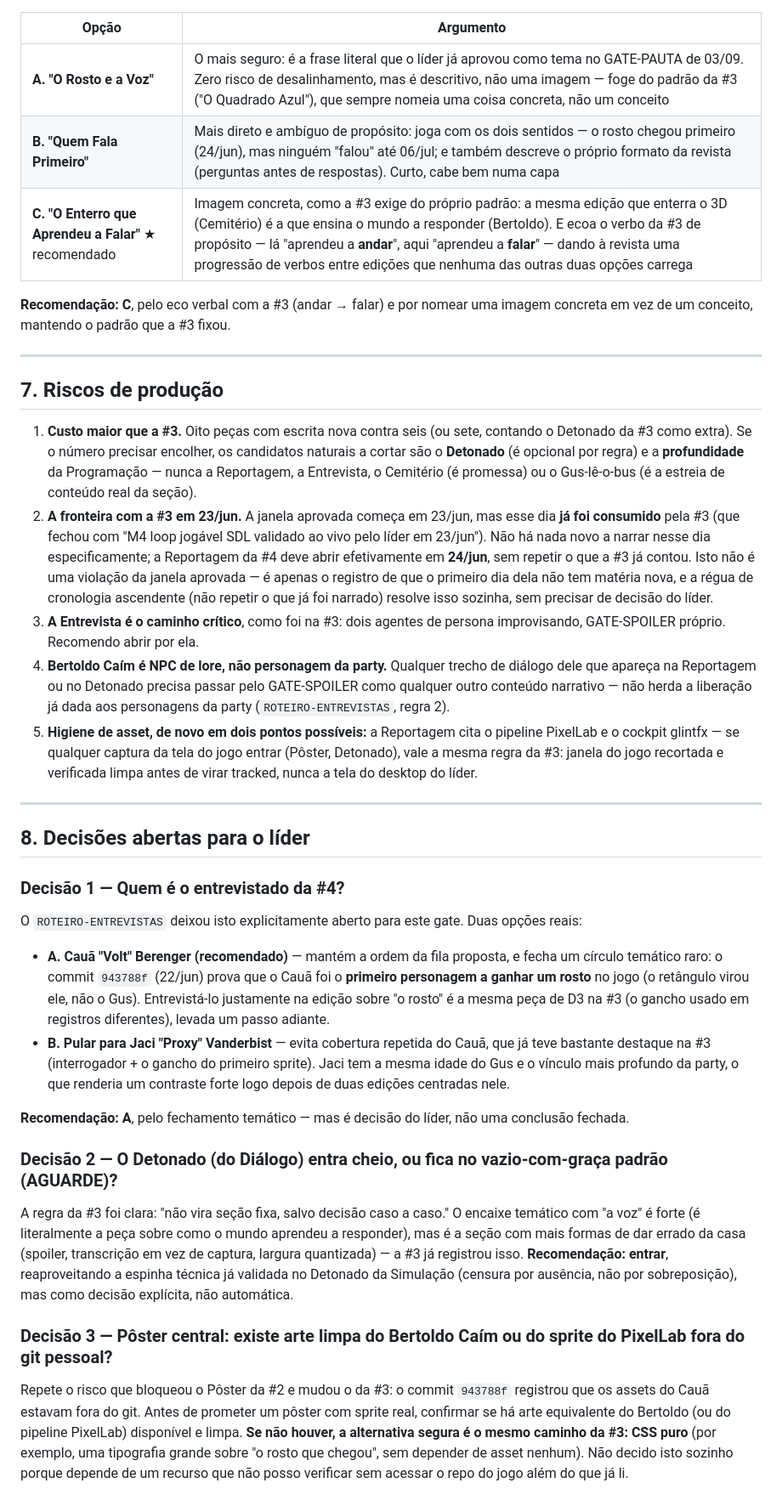
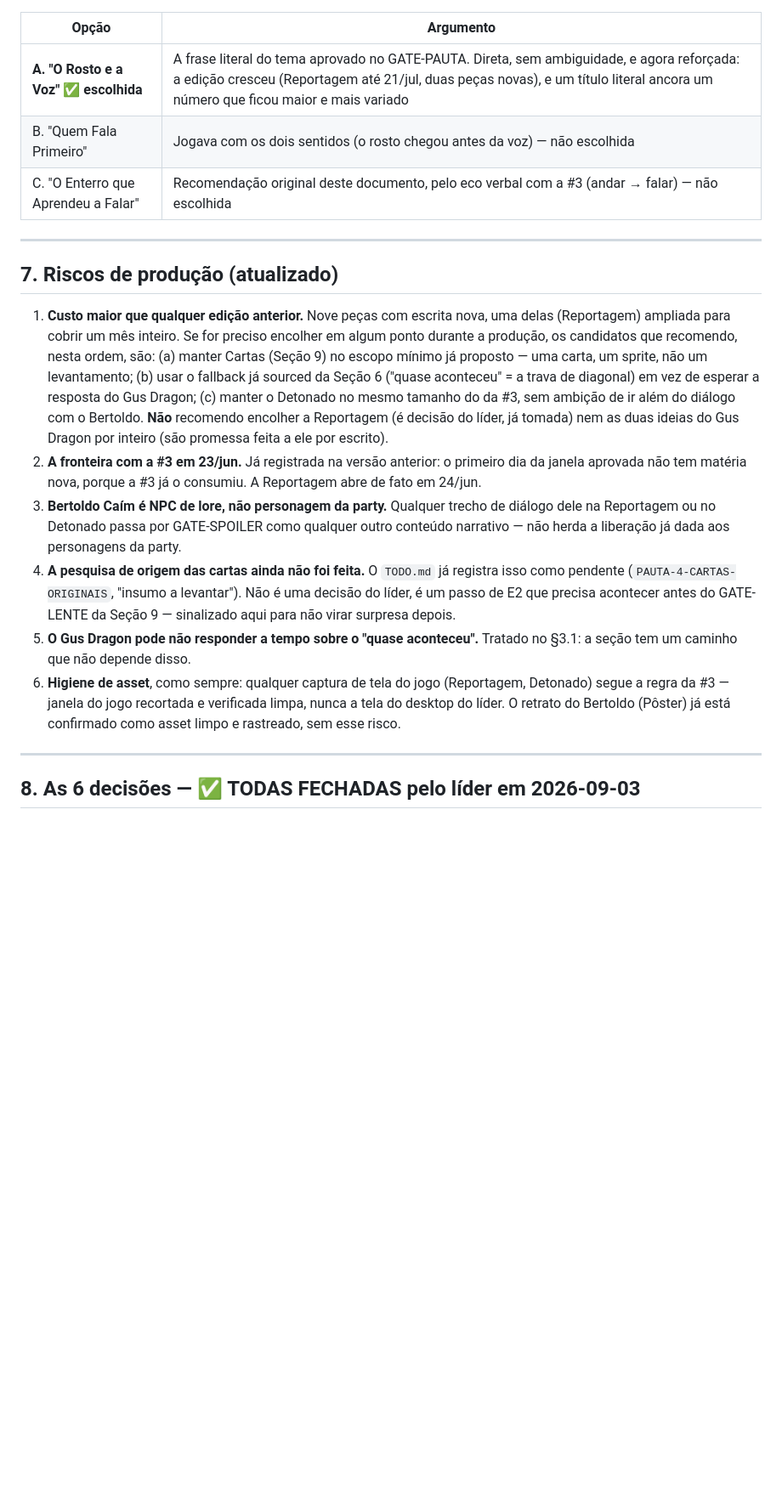
Before and after one commit to petrinhu/site_gusworld, a Markdown page: docs/editorial/PAUTA-EDICAO-4.md, the part around one of its changes. Shown at 85% size. GitHub-like rendering; blank space fills up the shorter version.

```diff
--- a/docs/editorial/PAUTA-EDICAO-4.md
+++ b/docs/editorial/PAUTA-EDICAO-4.md
@@ -109,68 +158,36 @@ A #3 terminou apontando para cá em pelo menos quatro lugares. Nenhum destes é
 
 | Opção | Argumento |
 |---|---|
-| **A. "O Rosto e a Voz"** | O mais seguro: é a frase literal que o líder já aprovou como tema no GATE-PAUTA de 03/09. Zero risco de desalinhamento, mas é descritivo, não uma imagem — foge do padrão da #3 ("O Quadrado Azul"), que sempre nomeia uma coisa concreta, não um conceito |
-| **B. "Quem Fala Primeiro"** | Mais direto e ambíguo de propósito: joga com os dois sentidos — o rosto chegou primeiro (24/jun), mas ninguém "falou" até 06/jul; e também descreve o próprio formato da revista (perguntas antes de respostas). Curto, cabe bem numa capa |
-| **C. "O Enterro que Aprendeu a Falar"** ★ recomendado | Imagem concreta, como a #3 exige do próprio padrão: a mesma edição que enterra o 3D (Cemitério) é a que ensina o mundo a responder (Bertoldo). E ecoa o verbo da #3 de propósito — lá "aprendeu a **andar**", aqui "aprendeu a **falar**" — dando à revista uma progressão de verbos entre edições que nenhuma das outras duas opções carrega |
-
-**Recomendação: C**, pelo eco verbal com a #3 (andar → falar) e por nomear uma imagem concreta em vez de um
-conceito, mantendo o padrão que a #3 fixou.
+| **A. "O Rosto e a Voz"** ✅ **escolhida** | A frase literal do tema aprovado no GATE-PAUTA. Direta, sem ambiguidade, e agora reforçada: a edição cresceu (Reportagem até 21/jul, duas peças novas), e um título literal ancora um número que ficou maior e mais variado |
+| B. "Quem Fala Primeiro" | Jogava com os dois sentidos (o rosto chegou antes da voz) — não escolhida |
+| C. "O Enterro que Aprendeu a Falar" | Recomendação original deste documento, pelo eco verbal com a #3 (andar → falar) — não escolhida |
 
 ---
 
-## 7. Riscos de produção
+## 7. Riscos de produção (atualizado)
 
-1. **Custo maior que a #3.** Oito peças com escrita nova contra seis (ou sete, contando o Detonado da #3 como
-   extra). Se o número precisar encolher, os candidatos naturais a cortar são o **Detonado** (é opcional por
-   regra) e a **profundidade** da Programação — nunca a Reportagem, a Entrevista, o Cemitério (é promessa) ou
-   o Gus-lê-o-bus (é a estreia de conteúdo real da seção).
-2. **A fronteira com a #3 em 23/jun.** A janela aprovada começa em 23/jun, mas esse dia **já foi consumido**
-   pela #3 (que fechou com "M4 loop jogável SDL validado ao vivo pelo líder em 23/jun"). Não há nada novo a
-   narrar nesse dia especificamente; a Reportagem da #4 deve abrir efetivamente em **24/jun**, sem repetir o
-   que a #3 já contou. Isto não é uma violação da janela aprovada — é apenas o registro de que o primeiro dia
-   dela não tem matéria nova, e a régua de cronologia ascendente (não repetir o que já foi narrado) resolve
-   isso sozinha, sem precisar de decisão do líder.
-3. **A Entrevista é o caminho crítico**, como foi na #3: dois agentes de persona improvisando, GATE-SPOILER
-   próprio. Recomendo abrir por ela.
-4. **Bertoldo Caím é NPC de lore, não personagem da party.** Qualquer trecho de diálogo dele que apareça na
-   Reportagem ou no Detonado precisa passar pelo GATE-SPOILER como qualquer outro conteúdo narrativo — não
-   herda a liberação já dada aos personagens da party (`ROTEIRO-ENTREVISTAS`, regra 2).
-5. **Higiene de asset, de novo em dois pontos possíveis:** a Reportagem cita o pipeline PixelLab e o cockpit
-   glintfx — se qualquer captura da tela do jogo entrar (Pôster, Detonado), vale a mesma regra da #3: janela do
-   jogo recortada e verificada limpa antes de virar tracked, nunca a tela do desktop do líder.
+1. **Custo maior que qualquer edição anterior.** Nove peças com escrita nova, uma delas (Reportagem) ampliada
+   para cobrir um mês inteiro. Se for preciso encolher em algum ponto durante a produção, os candidatos que
+   recomendo, nesta ordem, são: (a) manter Cartas (Seção 9) no escopo mínimo já proposto — uma carta, um
+   sprite, não um levantamento; (b) usar o fallback já sourced da Seção 6 ("quase aconteceu" = a trava de
+   diagonal) em vez de esperar a resposta do Gus Dragon; (c) manter o Detonado no mesmo tamanho do da #3, sem
+   ambição de ir além do diálogo com o Bertoldo. **Não** recomendo encolher a Reportagem (é decisão do líder,
+   já tomada) nem as duas ideias do Gus Dragon por inteiro (são promessa feita a ele por escrito).
+2. **A fronteira com a #3 em 23/jun.** Já registrada na versão anterior: o primeiro dia da janela aprovada não
+   tem matéria nova, porque a #3 já o consumiu. A Reportagem abre de fato em 24/jun.
+3. **Bertoldo Caím é NPC de lore, não personagem da party.** Qualquer trecho de diálogo dele na Reportagem ou
+   no Detonado passa por GATE-SPOILER como qualquer outro conteúdo narrativo — não herda a liberação já dada
+   aos personagens da party.
+4. **A pesquisa de origem das cartas ainda não foi feita.** O `TODO.md` já registra isso como pendente
+   (`PAUTA-4-CARTAS-ORIGINAIS`, "insumo a levantar"). Não é uma decisão do líder, é um passo de E2 que precisa
+   acontecer antes do GATE-LENTE da Seção 9 — sinalizado aqui para não virar surpresa depois.
+5. **O Gus Dragon pode não responder a tempo sobre o "quase aconteceu".** Tratado no §3.1: a seção tem um
+   caminho que não depende disso.
+6. **Higiene de asset**, como sempre: qualquer captura de tela do jogo (Reportagem, Detonado) segue a regra da
+   #3 — janela do jogo recortada e verificada limpa, nunca a tela do desktop do líder. O retrato do Bertoldo
+   (Pôster) já está confirmado como asset limpo e rastreado, sem esse risco.
 
 ---
 
-## 8. Decisões abertas para o líder
+## 8. As 6 decisões — ✅ TODAS FECHADAS pelo líder em 2026-09-03
 
-### Decisão 1 — Quem é o entrevistado da #4?
-
-O `ROTEIRO-ENTREVISTAS` deixou isto explicitamente aberto para este gate. Duas opções reais:
-
-- **A. Cauã "Volt" Berenger (recomendado)** — mantém a ordem da fila proposta, e fecha um círculo temático
-  raro: o commit `943788f` (22/jun) prova que o Cauã foi o **primeiro personagem a ganhar um rosto** no jogo
-  (o retângulo virou ele, não o Gus). Entrevistá-lo justamente na edição sobre "o rosto" é a mesma peça de
-  D3 na #3 (o gancho usado em registros diferentes), levada um passo adiante.
-- **B. Pular para Jaci "Proxy" Vanderbist** — evita cobertura repetida do Cauã, que já teve bastante destaque
-  na #3 (interrogador + o gancho do primeiro sprite). Jaci tem a mesma idade do Gus e o vínculo mais profundo
-  da party, o que renderia um contraste forte logo depois de duas edições centradas nele.
-
-**Recomendação: A**, pelo fechamento temático — mas é decisão do líder, não uma conclusão fechada.
-
-### Decisão 2 — O Detonado (do Diálogo) entra cheio, ou fica no vazio-com-graça padrão (AGUARDE)?
-
-A regra da #3 foi clara: "não vira seção fixa, salvo decisão caso a caso." O encaixe temático com "a voz" é
-forte (é literalmente a peça sobre como o mundo aprendeu a responder), mas é a seção com mais formas de dar
-errado da casa (spoiler, transcrição em vez de captura, largura quantizada) — a #3 já registrou isso.
-**Recomendação: entrar**, reaproveitando a espinha técnica já validada no Detonado da Simulação (censura por
-ausência, não por sobreposição), mas como decisão explícita, não automática.
-
-### Decisão 3 — Pôster central: existe arte limpa do Bertoldo Caím ou do sprite do PixelLab fora do git pessoal?
-
-Repete o risco que bloqueou o Pôster da #2 e mudou o da #3: o commit `943788f` registrou que os assets do
-Cauã estavam fora do git. Antes de prometer um pôster com sprite real, confirmar se há arte equivalente do
-Bertoldo (ou do pipeline PixelLab) disponível e limpa. **Se não houver, a alternativa segura é o mesmo caminho
-da #3: CSS puro** (por exemplo, uma tipografia grande sobre "o rosto que chegou", sem depender de asset
-nenhum). Não decido isto sozinho porque depende de um recurso que não posso verificar sem acessar o repo do
-jogo além do que já li.
-
```
Also changed, not shown: other parts of docs/editorial/PAUTA-EDICAO-4.md (+127 -117 lines).
